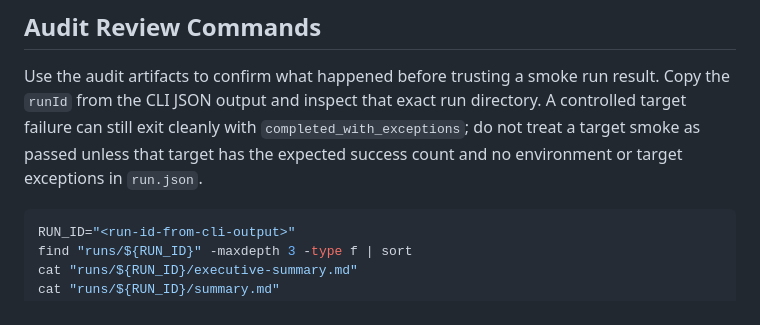
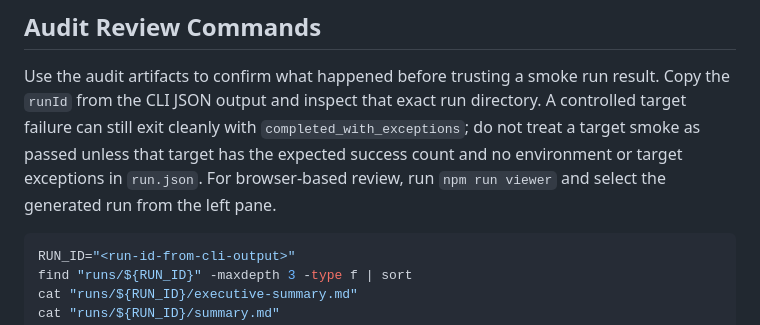
Before and after one commit to wm-pxel/agentic-ui-automation, a Markdown page: docs/demo.md, the part around the change. Drawn GitHub-style.

````diff
--- a/docs/demo.md
+++ b/docs/demo.md
@@ -184,7 +184,8 @@ result. Copy the `runId` from the CLI JSON output and inspect that exact run
 directory. A controlled target failure can still exit cleanly with
 `completed_with_exceptions`; do not treat a target smoke as passed unless that
 target has the expected success count and no environment or target exceptions in
-`run.json`.
+`run.json`. For browser-based review, run `npm run viewer` and select the
+generated run from the left pane.
 
 ```sh
 RUN_ID="<run-id-from-cli-output>"
````
Also changed, not shown: README.md (+32 -0 lines).
